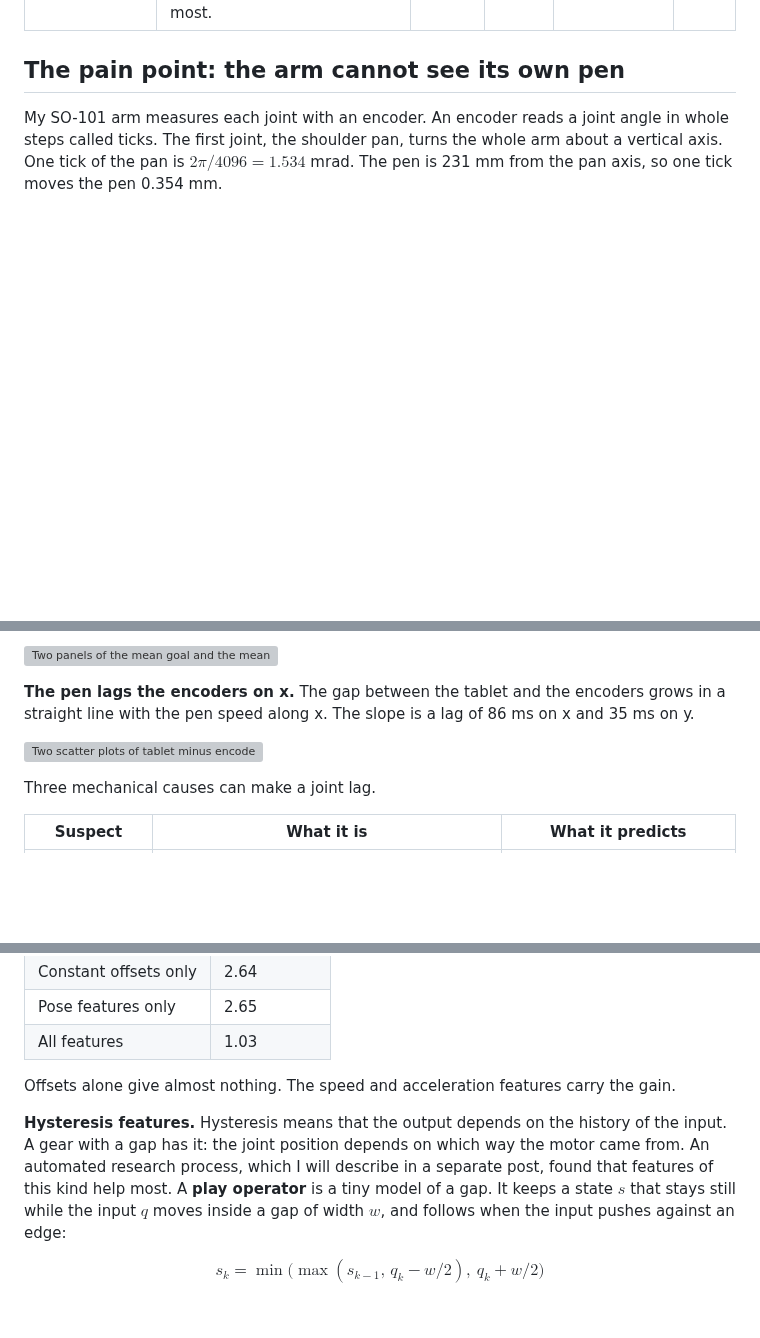
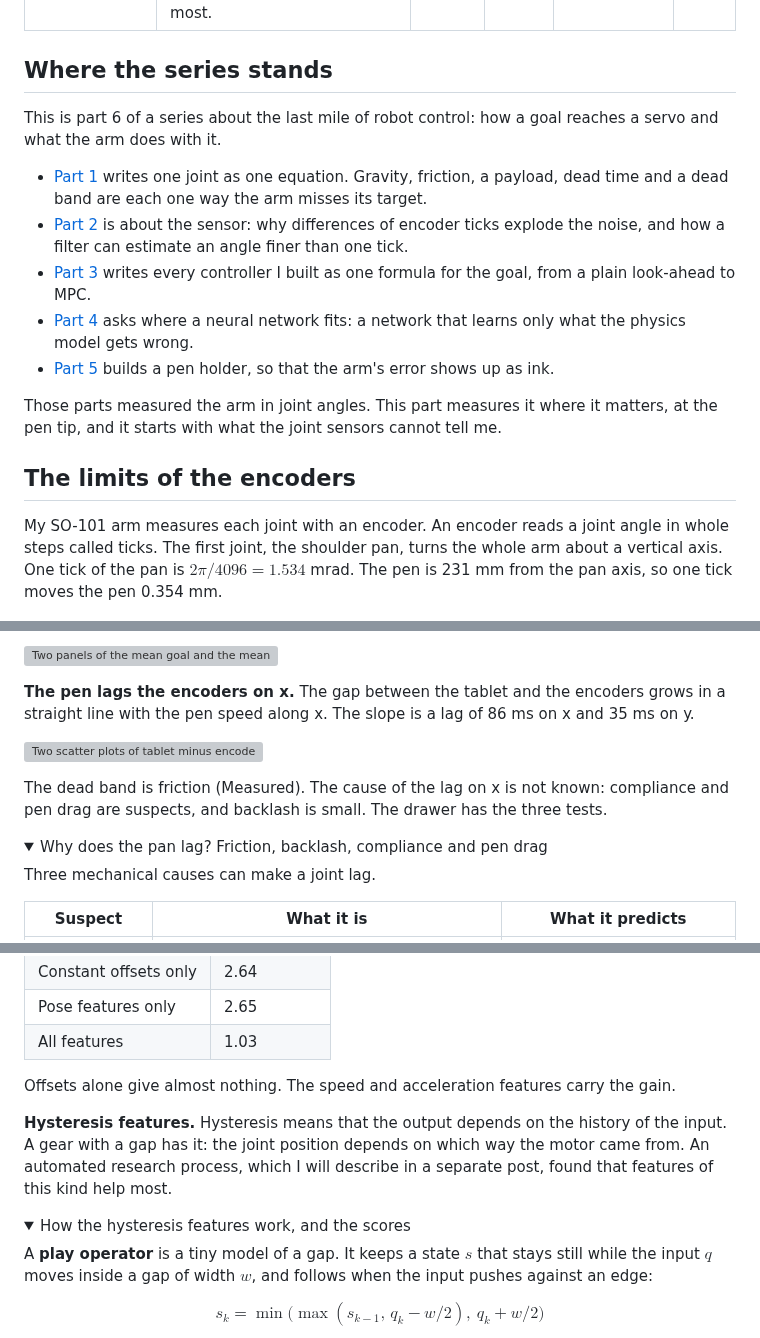
Before and after one commit to Hadrien-Cornier/hadrien-cornier.github.io, a Markdown page: content/robotics/so101-6-where-the-last-millimeter-goes.md, 3 parts joined by grey strips. Rendered like a GitHub page; folded sections open; blank space fills up the shorter version; grey boxes are pictures that could not be loaded.

```diff
--- a/content/robotics/so101-6-where-the-last-millimeter-goes.md
+++ b/content/robotics/so101-6-where-the-last-millimeter-goes.md
@@ -7,7 +7,19 @@ series: 'From policy to action: the last mile of robotics control'
 part: 6
 ---
 
-## The pain point: the arm cannot see its own pen
+## Where the series stands
+
+This is part 6 of a series about the last mile of robot control: how a goal reaches a servo and what the arm does with it.
+
+- [Part 1](/robotics/so101-1-target-and-goal/) writes one joint as one equation. Gravity, friction, a payload, dead time and a dead band are each one way the arm misses its target.
+- [Part 2](/robotics/so101-2-finer-than-the-sensor/) is about the sensor: why differences of encoder ticks explode the noise, and how a filter can estimate an angle finer than one tick.
+- [Part 3](/robotics/so101-3-choosing-the-goal/) writes every controller I built as one formula for the goal, from a plain look-ahead to MPC.
+- [Part 4](/robotics/so101-4-learning-what-physics-misses/) asks where a neural network fits: a network that learns only what the physics model gets wrong.
+- [Part 5](/robotics/so101-pen-holder/) builds a pen holder, so that the arm's error shows up as ink.
+
+Those parts measured the arm in joint angles. This part measures it where it matters, at the pen tip, and it starts with what the joint sensors cannot tell me.
+
+## The limits of the encoders
 
 My SO-101 arm measures each joint with an encoder. An encoder reads a joint angle in whole steps called ticks. The first joint, the shoulder pan, turns the whole arm about a vertical axis. One tick of the pan is $2\pi/4096 = 1.534$ mrad. The pen is 231 mm from the pan axis, so one tick moves the pen 0.354 mm.
 
@@ -162,6 +203,11 @@ On my tablet, the pan moves the pen mostly along x. One milliradian of pan angle
 
 ![Two scatter plots of tablet minus encoder position against planned pen speed. Left, x axis, the pan direction: a steep line down. Right, y axis: a gentle slope.](/assets/robotics/so101-controllers/nib-error-vs-speed.png "The x axis, the pan direction, has a steep slope. The y axis has a gentle one. Measured.")
 
+The dead band is friction (Measured). The cause of the lag on x is not known: compliance and pen drag are suspects, and backlash is small. The drawer has the three tests.
+
+<details>
+<summary>Why does the pan lag? Friction, backlash, compliance and pen drag</summary>
+
 Three mechanical causes can make a joint lag.
 
 | Suspect | What it is | What it predicts |
@@ -198,7 +246,12 @@ The physics base is wrong in a repeatable way: 98 % of its error repeats from ru
 
 Offsets alone give almost nothing. The speed and acceleration features carry the gain.
 
-**Hysteresis features.** Hysteresis means that the output depends on the history of the input. A gear with a gap has it: the joint position depends on which way the motor came from. An automated research process, which I will describe in a separate post, found that features of this kind help most. A **play operator** is a tiny model of a gap. It keeps a state $s$ that stays still while the input $q$ moves inside a gap of width $w$, and follows when the input pushes against an edge:
+**Hysteresis features.** Hysteresis means that the output depends on the history of the input. A gear with a gap has it: the joint position depends on which way the motor came from. An automated research process, which I will describe in a separate post, found that features of this kind help most.
+
+<details>
+<summary>How the hysteresis features work, and the scores</summary>
+
+A **play operator** is a tiny model of a gap. It keeps a state $s$ that stays still while the input $q$ moves inside a gap of width $w$, and follows when the input pushes against an edge:
 
 $$
 s_k = \min\!\big(\max(s_{k-1},\, q_k - w/2),\ q_k + w/2\big)
```
Also changed, not shown: other parts of content/robotics/so101-6-where-the-last-millimeter-goes.md (+47 -13 lines), assets/robotics/so101-controllers/goal-chatter.png (added), assets/robotics/so101-controllers/replay-kitten-poster.jpg (deleted), assets/robotics/so101-controllers/timelapse-poster.jpg (added), 5 other files.
